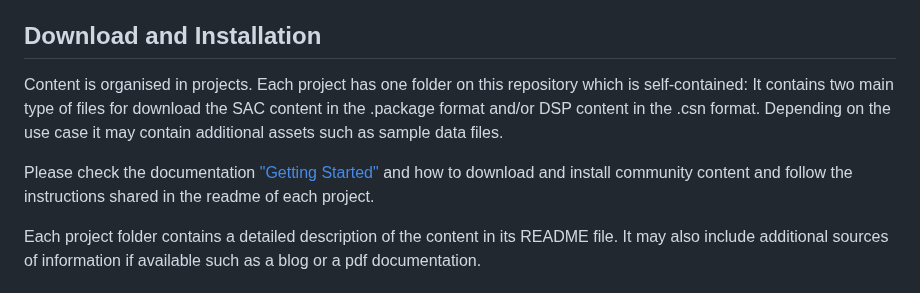
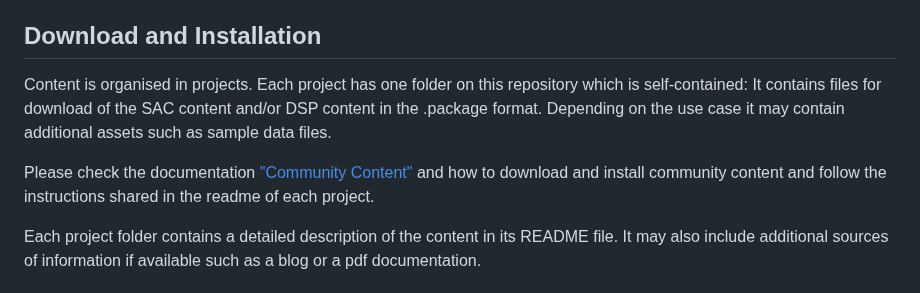
Before and after one commit to SAP-samples/analytics-cloud-datasphere-community-content, a Markdown page: README.md, the part around the change. Rendered like a GitHub page.

```diff
--- a/README.md
+++ b/README.md
@@ -16,10 +16,10 @@ To upload content, the user has to have administration privileges.
 
 ## Download and Installation
 Content is organised in projects. Each project has one folder on this repository which is self-contained:
-It contains two main type of files for download the SAC content in the .package format and/or DSP content in the .csn format.
+It contains files for download of the SAC content and/or DSP content in the .package format.
 Depending on the use case it may contain additional assets such as sample data files.
 
-Please check the documentation ["Getting Started"](https://help.sap.com/docs/SAP_ANALYTICS_CLOUD/42093f14b43c485fbe3adbbe81eff6c8/7fa519b44ed842588c367ec105d3e4f6.html) and how to download and install community content and follow the instructions shared in the readme of each project.
+Please check the documentation ["Community Content"](https://help.sap.com/docs/SAP_ANALYTICS_CLOUD/42093f14b43c485fbe3adbbe81eff6c8/603e26204ce14bd8b5f9729a8123636f.html) and how to download and install community content and follow the instructions shared in the readme of each project.
 
 Each project folder contains a detailed description of the content in its README file. It may also include additional sources of information if available such as a blog or a pdf documentation.
 
```
